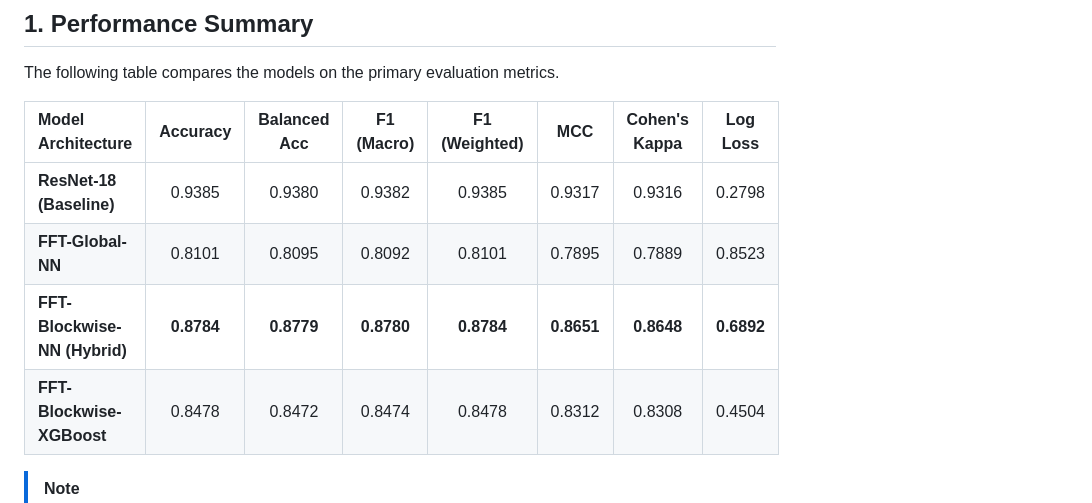
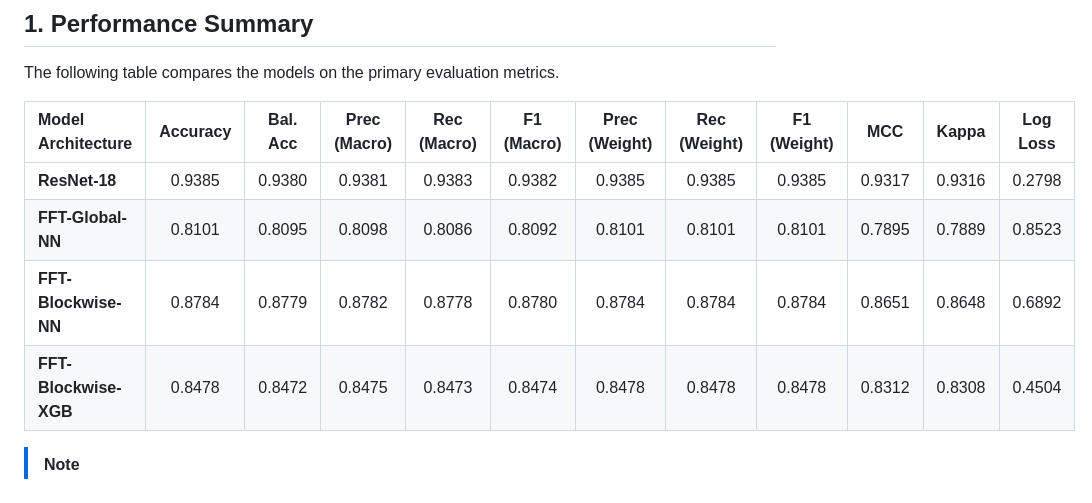
Before and after one commit to kasakgohil/SpecFace-, a Markdown page: comparison_report.md, the part around the change. Rendered like a GitHub page.

Commit message:
Include all requested metrics in comparison table

```diff
--- a/comparison_report.md
+++ b/comparison_report.md
@@ -6,12 +6,12 @@ This report provides a comprehensive evaluation of the different model architect
 
 The following table compares the models on the primary evaluation metrics.
 
-| Model Architecture | Accuracy | Balanced Acc | F1 (Macro) | F1 (Weighted) | MCC | Cohen's Kappa | Log Loss |
-| :--- | :---: | :---: | :---: | :---: | :---: | :---: | :---: |
-| **ResNet-18 (Baseline)** | 0.9385 | 0.9380 | 0.9382 | 0.9385 | 0.9317 | 0.9316 | 0.2798 |
-| **FFT-Global-NN** | 0.8101 | 0.8095 | 0.8092 | 0.8101 | 0.7895 | 0.7889 | 0.8523 |
-| **FFT-Blockwise-NN (Hybrid)**| **0.8784** | **0.8779** | **0.8780** | **0.8784** | **0.8651** | **0.8648** | **0.6892** |
-| **FFT-Blockwise-XGBoost** | 0.8478 | 0.8472 | 0.8474 | 0.8478 | 0.8312 | 0.8308 | 0.4504 |
+| Model Architecture | Accuracy | Bal. Acc | Prec (Macro) | Rec (Macro) | F1 (Macro) | Prec (Weight) | Rec (Weight) | F1 (Weight) | MCC | Kappa | Log Loss |
+| :--- | :---: | :---: | :---: | :---: | :---: | :---: | :---: | :---: | :---: | :---: | :---: |
+| **ResNet-18** | 0.9385 | 0.9380 | 0.9381 | 0.9383 | 0.9382 | 0.9385 | 0.9385 | 0.9385 | 0.9317 | 0.9316 | 0.2798 |
+| **FFT-Global-NN** | 0.8101 | 0.8095 | 0.8098 | 0.8086 | 0.8092 | 0.8101 | 0.8101 | 0.8101 | 0.7895 | 0.7889 | 0.8523 |
+| **FFT-Blockwise-NN** | 0.8784 | 0.8779 | 0.8782 | 0.8778 | 0.8780 | 0.8784 | 0.8784 | 0.8784 | 0.8651 | 0.8648 | 0.6892 |
+| **FFT-Blockwise-XGB** | 0.8478 | 0.8472 | 0.8475 | 0.8473 | 0.8474 | 0.8478 | 0.8478 | 0.8478 | 0.8312 | 0.8308 | 0.4504 |
 
 > [!NOTE]
 > The **FFT-Blockwise-NN** model represents the proposed hybrid spatial-spectral approach, demonstrating significant performance gains over the global FFT approach and competitive results with the ResNet-18 baseline while focusing on spectral domain features.
```
